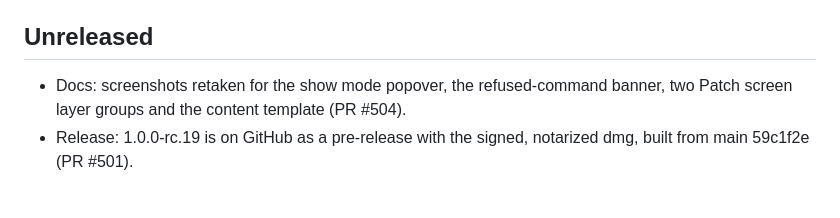
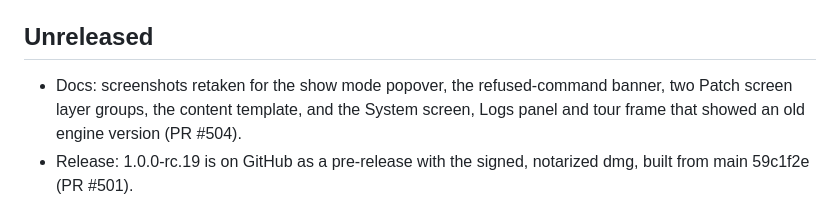
Before and after one commit to Timdebruijn/fanous, a Markdown page: CHANGELOG.md, the part around the change. Rendered like a GitHub page.

Commit message:
Docs: retake the pictures that showed engine 1.0.0-rc.4 or rc.2
screens-system.png and logs.png showed engine 1.0.0-rc.4, the System
frame of tour.gif rc.2 with the readiness list of then; all three now
show 1.0.0-rc.19. The tour keeps its other five frames and 2.5 s cadence.

```diff
--- a/CHANGELOG.md
+++ b/CHANGELOG.md
@@ -10,8 +10,8 @@ implements is `docs/DESIGN.md`; known limitations are in `docs/BACKLOG.md`.
 
 ## Unreleased
 
-- Docs: screenshots retaken for the show mode popover, the refused-command banner, two Patch screen layer groups and
-  the content template (PR #504).
+- Docs: screenshots retaken for the show mode popover, the refused-command banner, two Patch screen layer groups, the
+  content template, and the System screen, Logs panel and tour frame that showed an old engine version (PR #504).
 - Release: 1.0.0-rc.19 is on GitHub as a pre-release with the signed, notarized dmg, built from main 59c1f2e
   (PR #501).
 
```
Also changed, not shown: docs/images/tour.gif, docs/user/images/logs.png, docs/user/images/screens-system.png.
